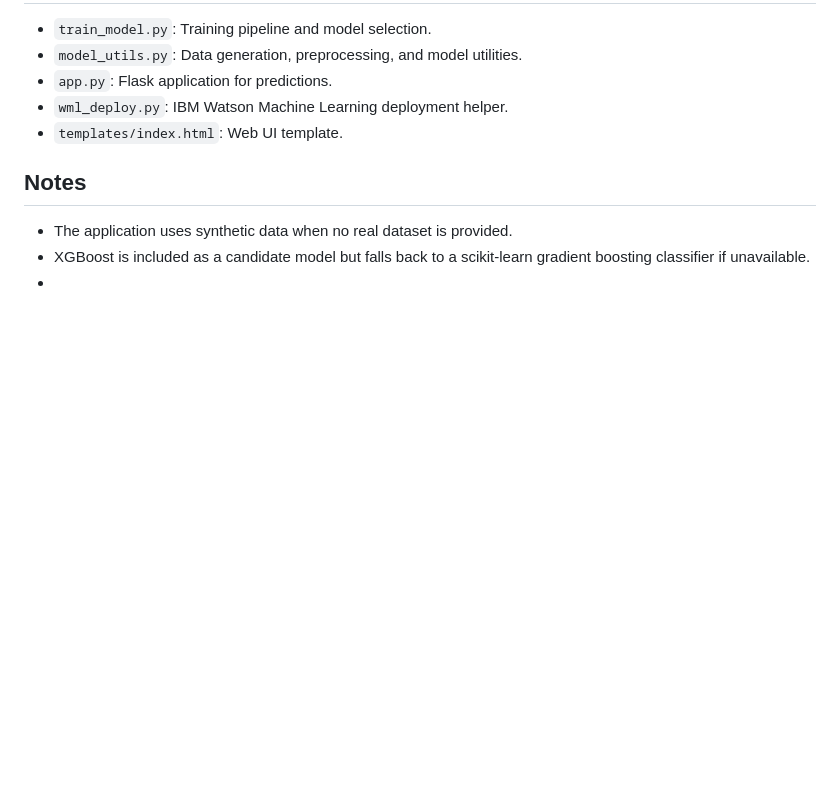
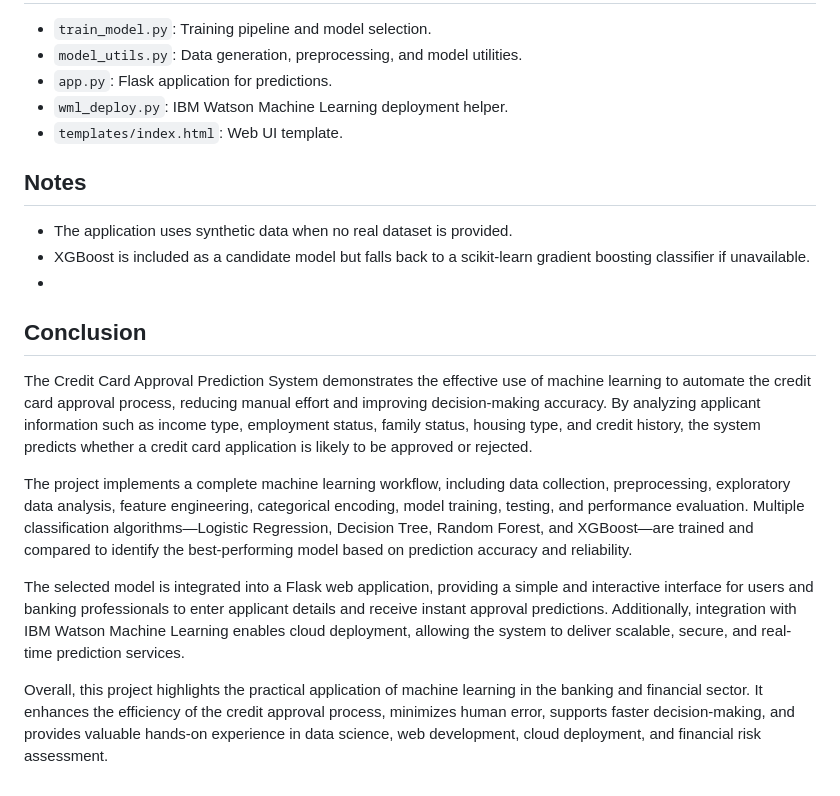
Before and after one commit to Ashraf069/credit-loan, a Markdown page: README.md, the part around the change. Drawn GitHub-style; blank space fills up the shorter version.

Commit message:
Add conclusion to README for project summary
Added a conclusion section summarizing the project's objectives, workflow, and practical applications in the banking sector.

```diff
--- a/README.md
+++ b/README.md
@@ -89,3 +89,12 @@ python wml_deploy.py --model model_pipeline.joblib --name "credit-card-approval"
 - The application uses synthetic data when no real dataset is provided.
 - XGBoost is included as a candidate model but falls back to a scikit-learn gradient boosting classifier if unavailable.
 -
+## Conclusion
+
+The Credit Card Approval Prediction System demonstrates the effective use of machine learning to automate the credit card approval process, reducing manual effort and improving decision-making accuracy. By analyzing applicant information such as income type, employment status, family status, housing type, and credit history, the system predicts whether a credit card application is likely to be approved or rejected.
+
+The project implements a complete machine learning workflow, including data collection, preprocessing, exploratory data analysis, feature engineering, categorical encoding, model training, testing, and performance evaluation. Multiple classification algorithms—Logistic Regression, Decision Tree, Random Forest, and XGBoost—are trained and compared to identify the best-performing model based on prediction accuracy and reliability.
+
+The selected model is integrated into a Flask web application, providing a simple and interactive interface for users and banking professionals to enter applicant details and receive instant approval predictions. Additionally, integration with IBM Watson Machine Learning enables cloud deployment, allowing the system to deliver scalable, secure, and real-time prediction services.
+
+Overall, this project highlights the practical application of machine learning in the banking and financial sector. It enhances the efficiency of the credit approval process, minimizes human error, supports faster decision-making, and provides valuable hands-on experience in data science, web development, cloud deployment, and financial risk assessment.
```
